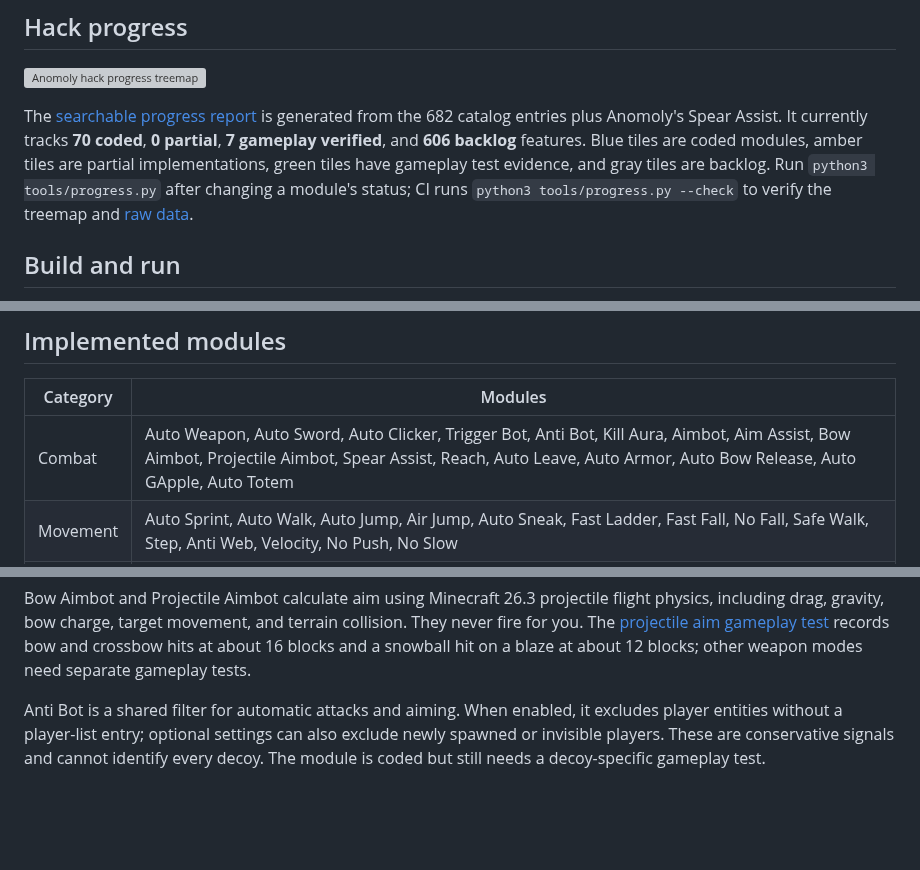
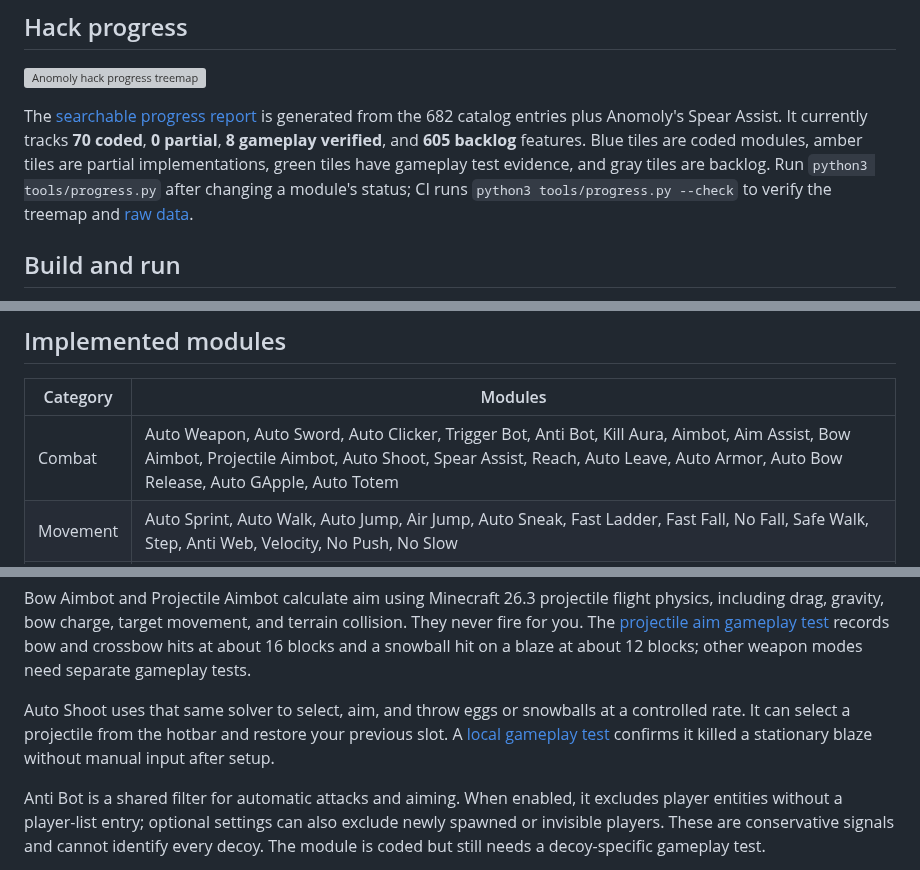
Before and after one commit to DistilledSlop/anomoly, a Markdown page: README.md, 3 parts joined by grey strips. GitHub-like rendering; blank space fills up the shorter version; grey boxes are pictures that could not be loaded.

Commit message:
Add and gameplay-verify Auto Shoot

```diff
--- a/README.md
+++ b/README.md
@@ -6,7 +6,7 @@ Anomoly is a full Minecraft Java 26.3 hacked client built as a Fabric mod, with
 
 [![Anomoly hack progress treemap](docs/progress.svg)](https://distilledslop.github.io/anomoly/progress.html)
 
-The [searchable progress report](https://distilledslop.github.io/anomoly/progress.html) is generated from the 682 catalog entries plus Anomoly's Spear Assist. It currently tracks <!-- anomoly-progress:start -->**70 coded**, **0 partial**, **7 gameplay verified**, and **606 backlog**<!-- anomoly-progress:end --> features. Blue tiles are coded modules, amber tiles are partial implementations, green tiles have gameplay test evidence, and gray tiles are backlog. Run `python3 tools/progress.py` after changing a module's status; CI runs `python3 tools/progress.py --check` to verify the treemap and [raw data](docs/progress.json).
+The [searchable progress report](https://distilledslop.github.io/anomoly/progress.html) is generated from the 682 catalog entries plus Anomoly's Spear Assist. It currently tracks <!-- anomoly-progress:start -->**70 coded**, **0 partial**, **8 gameplay verified**, and **605 backlog**<!-- anomoly-progress:end --> features. Blue tiles are coded modules, amber tiles are partial implementations, green tiles have gameplay test evidence, and gray tiles are backlog. Run `python3 tools/progress.py` after changing a module's status; CI runs `python3 tools/progress.py --check` to verify the treemap and [raw data](docs/progress.json).
 
 ## Build and run
 
@@ -24,7 +24,7 @@ The [local gameplay test](docs/test-evidence/2026-10-30-local-gameplay.md) verif
 
 | Category | Modules |
 | --- | --- |
-| Combat | Auto Weapon, Auto Sword, Auto Clicker, Trigger Bot, Anti Bot, Kill Aura, Aimbot, Aim Assist, Bow Aimbot, Projectile Aimbot, Spear Assist, Reach, Auto Leave, Auto Armor, Auto Bow Release, Auto GApple, Auto Totem |
+| Combat | Auto Weapon, Auto Sword, Auto Clicker, Trigger Bot, Anti Bot, Kill Aura, Aimbot, Aim Assist, Bow Aimbot, Projectile Aimbot, Auto Shoot, Spear Assist, Reach, Auto Leave, Auto Armor, Auto Bow Release, Auto GApple, Auto Totem |
 | Movement | Auto Sprint, Auto Walk, Auto Jump, Air Jump, Auto Sneak, Fast Ladder, Fast Fall, No Fall, Safe Walk, Step, Anti Web, Velocity, No Push, No Slow |
 | Player | Auto Respawn, Auto Eat, Auto Fish, Anti AFK, Auto Break, Auto Switch, Auto Tool, Auto Replenish, Auto Deposit, Auto Drop (also Auto Eject), Chest Stealer, Chest Cleaner, No Rotate (also No Server Rotate) |
 | World | Fast Place, Fast Break (also Break Delay) |
@@ -38,6 +38,8 @@ Modules default to off. Their states and settings are saved in `config/anomoly.j
 Aimbot turns toward the visible entity closest to your crosshair within its configured range and field of view. Aim Assist makes smaller corrections while you hold attack. Both default to player targets, can optionally include mobs or invisible entities, and yield to Kill Aura when it is enabled. Neither module attacks on its own.
 
 Bow Aimbot and Projectile Aimbot calculate aim using Minecraft 26.3 projectile flight physics, including drag, gravity, bow charge, target movement, and terrain collision. They never fire for you. The [projectile aim gameplay test](docs/test-evidence/2026-10-30-projectile-aim.md) records bow and crossbow hits at about 16 blocks and a snowball hit on a blaze at about 12 blocks; other weapon modes need separate gameplay tests.
+
+Auto Shoot uses that same solver to select, aim, and throw eggs or snowballs at a controlled rate. It can select a projectile from the hotbar and restore your previous slot. A [local gameplay test](docs/test-evidence/2026-10-30-autoshoot.md) confirms it killed a stationary blaze without manual input after setup.
 
 Anti Bot is a shared filter for automatic attacks and aiming. When enabled, it excludes player entities without a player-list entry; optional settings can also exclude newly spawned or invisible players. These are conservative signals and cannot identify every decoy. The module is coded but still needs a decoy-specific gameplay test.
 
```
Also changed, not shown: docs/test-evidence/2026-10-30-autoshoot.md (added, +7 -0 lines), docs/screenshots/autoshoot-blaze-kill.png (added), 11 other files.
